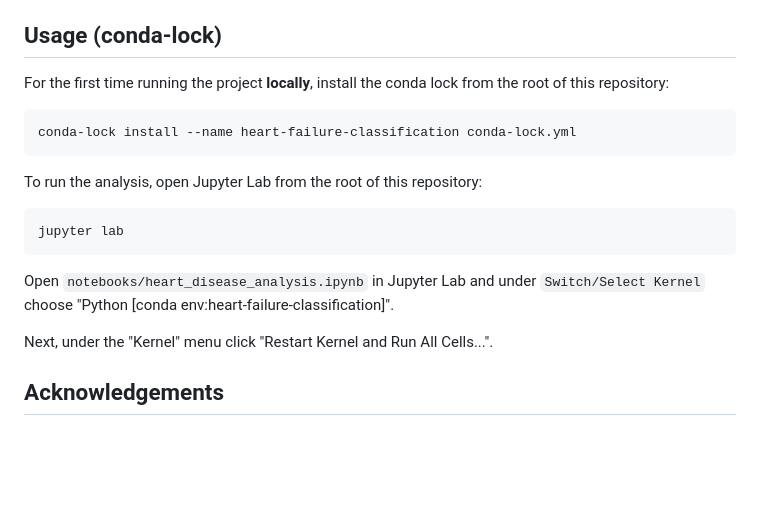
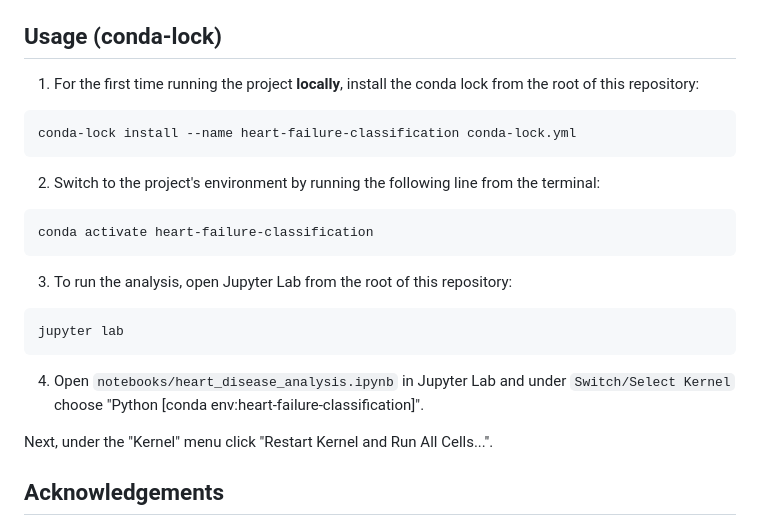
Before and after one commit to EricYangg/Heart-Failure-Classification, a Markdown page: README.md, the part around the change. Rendered like a GitHub page; blank space fills up the shorter version.

Commit message:
Fix usage instructions formatting in README
Corrected the numbering and formatting for the usage instructions.

````diff
--- a/README.md
+++ b/README.md
@@ -71,19 +71,24 @@ Copy and paste that URL into your browser.
 
 ## Usage (conda-lock)
 
-For the first time running the project **locally**, install the conda lock from the root of this repository:
+1. For the first time running the project **locally**, install the conda lock from the root of this repository:
 
 ``` bash
 conda-lock install --name heart-failure-classification conda-lock.yml
 ```
+2. Switch to the project's environment by running the following line from the terminal:
 
-To run the analysis, open Jupyter Lab from the root of this repository:
+``` bash
+conda activate heart-failure-classification
+```
+
+3. To run the analysis, open Jupyter Lab from the root of this repository:
 
 ``` bash
 jupyter lab
 ```
 
-Open `notebooks/heart_disease_analysis.ipynb` in Jupyter Lab and under `Switch/Select Kernel` choose "Python [conda env:heart-failure-classification]".
+4. Open `notebooks/heart_disease_analysis.ipynb` in Jupyter Lab and under `Switch/Select Kernel` choose "Python [conda env:heart-failure-classification]".
 
 Next, under the "Kernel" menu click "Restart Kernel and Run All Cells...".
 
````
